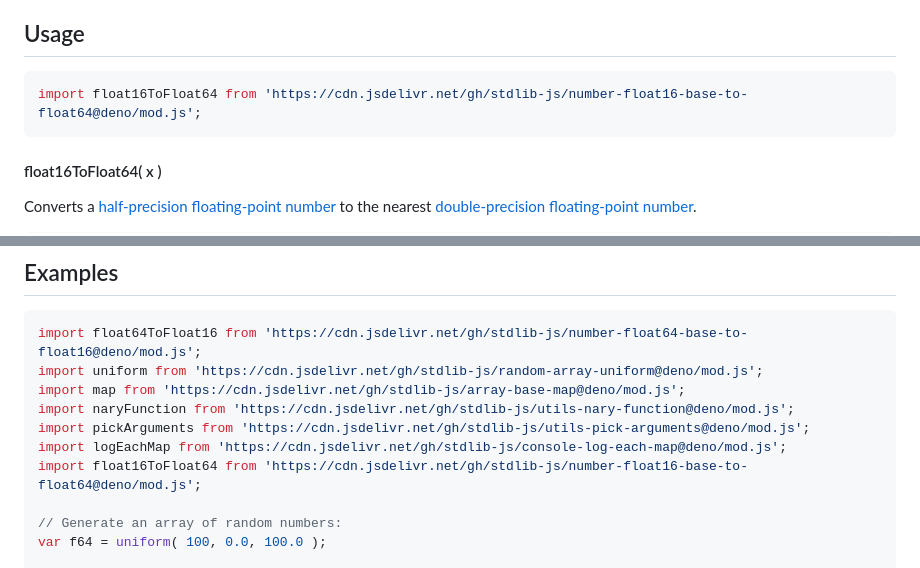
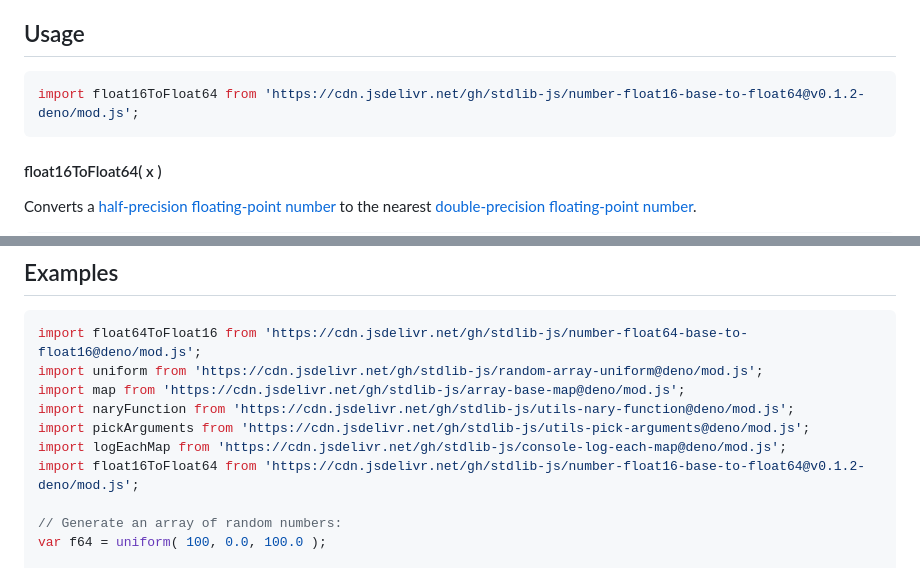
Before and after one commit to stdlib-js/number-float16-base-to-float64, a Markdown page: README.md, 2 parts joined by grey strips. Rendered like a GitHub page.

Commit message:
Update README.md for Deno bundle v0.1.2

````diff
--- a/README.md
+++ b/README.md
@@ -42,7 +42,7 @@ limitations under the License.
 ## Usage
 
 ```javascript
-import float16ToFloat64 from 'https://cdn.jsdelivr.net/gh/stdlib-js/number-float16-base-to-float64@deno/mod.js';
+import float16ToFloat64 from 'https://cdn.jsdelivr.net/gh/stdlib-js/number-float16-base-to-float64@v0.1.2-deno/mod.js';
 ```
 
 #### float16ToFloat64( x )
@@ -79,7 +79,7 @@ import map from 'https://cdn.jsdelivr.net/gh/stdlib-js/array-base-map@deno/mod.j
 import naryFunction from 'https://cdn.jsdelivr.net/gh/stdlib-js/utils-nary-function@deno/mod.js';
 import pickArguments from 'https://cdn.jsdelivr.net/gh/stdlib-js/utils-pick-arguments@deno/mod.js';
 import logEachMap from 'https://cdn.jsdelivr.net/gh/stdlib-js/console-log-each-map@deno/mod.js';
-import float16ToFloat64 from 'https://cdn.jsdelivr.net/gh/stdlib-js/number-float16-base-to-float64@deno/mod.js';
+import float16ToFloat64 from 'https://cdn.jsdelivr.net/gh/stdlib-js/number-float16-base-to-float64@v0.1.2-deno/mod.js';
 
 // Generate an array of random numbers:
 var f64 = uniform( 100, 0.0, 100.0 );
````
